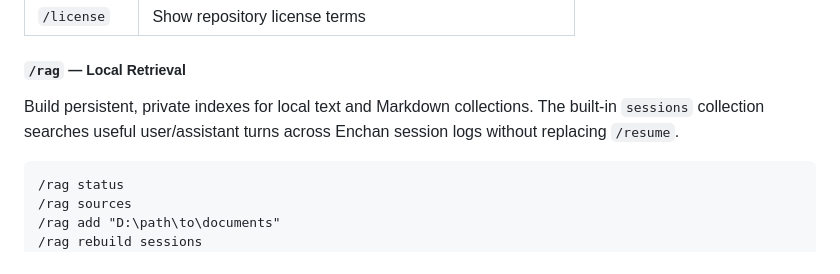
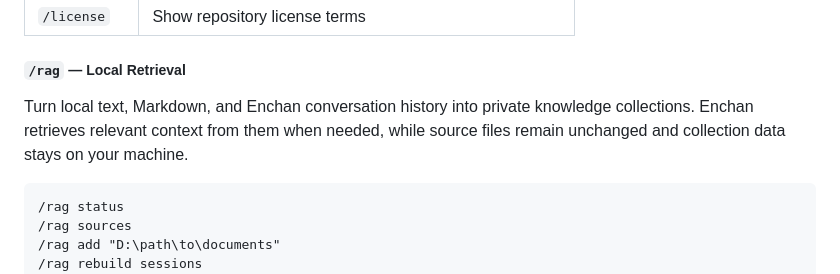
Before and after one commit to EnchanTheory/Enchan-CLI, a Markdown page: README.md, the part around one of its changes. Drawn GitHub-style.

````diff
--- a/README.md
+++ b/README.md
@@ -127,7 +127,7 @@ Inside the CUI, type `/` to see the following commands:
 
 ##### `/rag` — Local Retrieval
 
-Build persistent, private indexes for local text and Markdown collections. The built-in `sessions` collection searches useful user/assistant turns across Enchan session logs without replacing `/resume`.
+Turn local text, Markdown, and Enchan conversation history into private knowledge collections. Enchan retrieves relevant context from them when needed, while source files remain unchanged and collection data stays on your machine.
 
 ```text
 /rag status
````
Also changed, not shown: other parts of README.md (+1 -1 lines).
